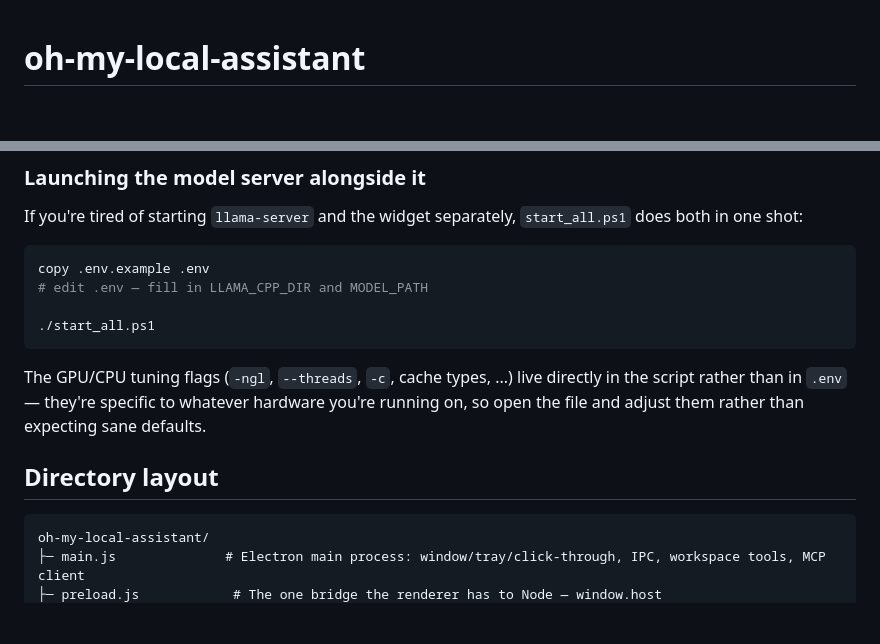
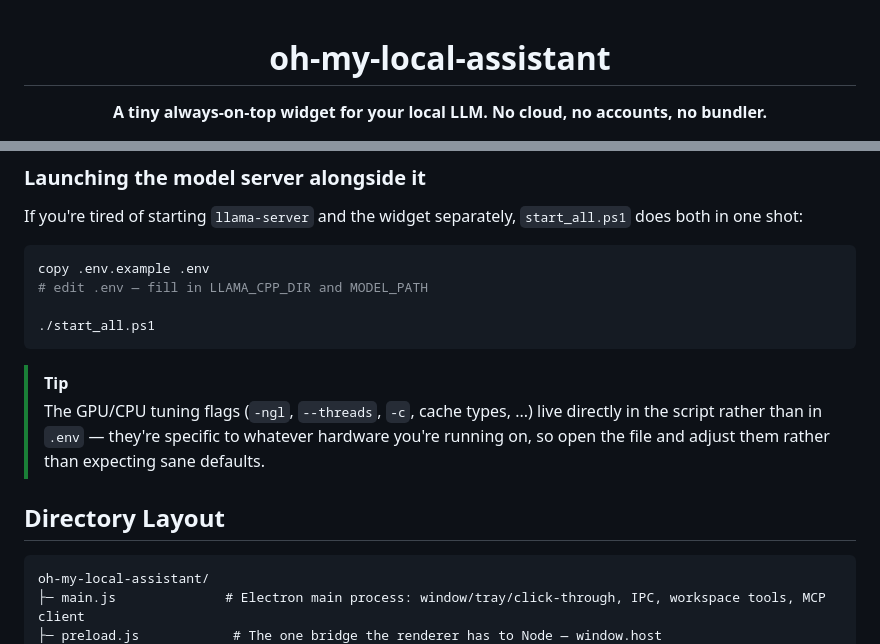
Before and after one commit to KyungMinseo1/oh-my-local-assistant, a Markdown page: README.md, 2 parts joined by grey strips. Drawn GitHub-style; blank space fills up the shorter version.

````diff
--- a/README.md
+++ b/README.md
@@ -1,4 +3,6 @@
 # oh-my-local-assistant
+
+**A tiny always-on-top widget for your local LLM. No cloud, no accounts, no bundler.**
 
 [![Platform](https://img.shields.io/badge/platform-Windows-0078D6?logo=windows&logoColor=white)](#requirements)
 [![Node](https://img.shields.io/badge/node-%3E%3D18-339933?logo=node.js&logoColor=white)](#requirements)
@@ -77,9 +103,10 @@ copy .env.example .env
 ./start_all.ps1
 ```
 
-The GPU/CPU tuning flags (`-ngl`, `--threads`, `-c`, cache types, ...) live directly in the script rather than in `.env` — they're specific to whatever hardware you're running on, so open the file and adjust them rather than expecting sane defaults.
+> [!TIP]
+> The GPU/CPU tuning flags (`-ngl`, `--threads`, `-c`, cache types, ...) live directly in the script rather than in `.env` — they're specific to whatever hardware you're running on, so open the file and adjust them rather than expecting sane defaults.
 
-## Directory layout
+## Directory Layout
 
 ```
 oh-my-local-assistant/
````
Also changed, not shown: other parts of README.md (+69 -12 lines), README.ko.md (+70 -12 lines).
